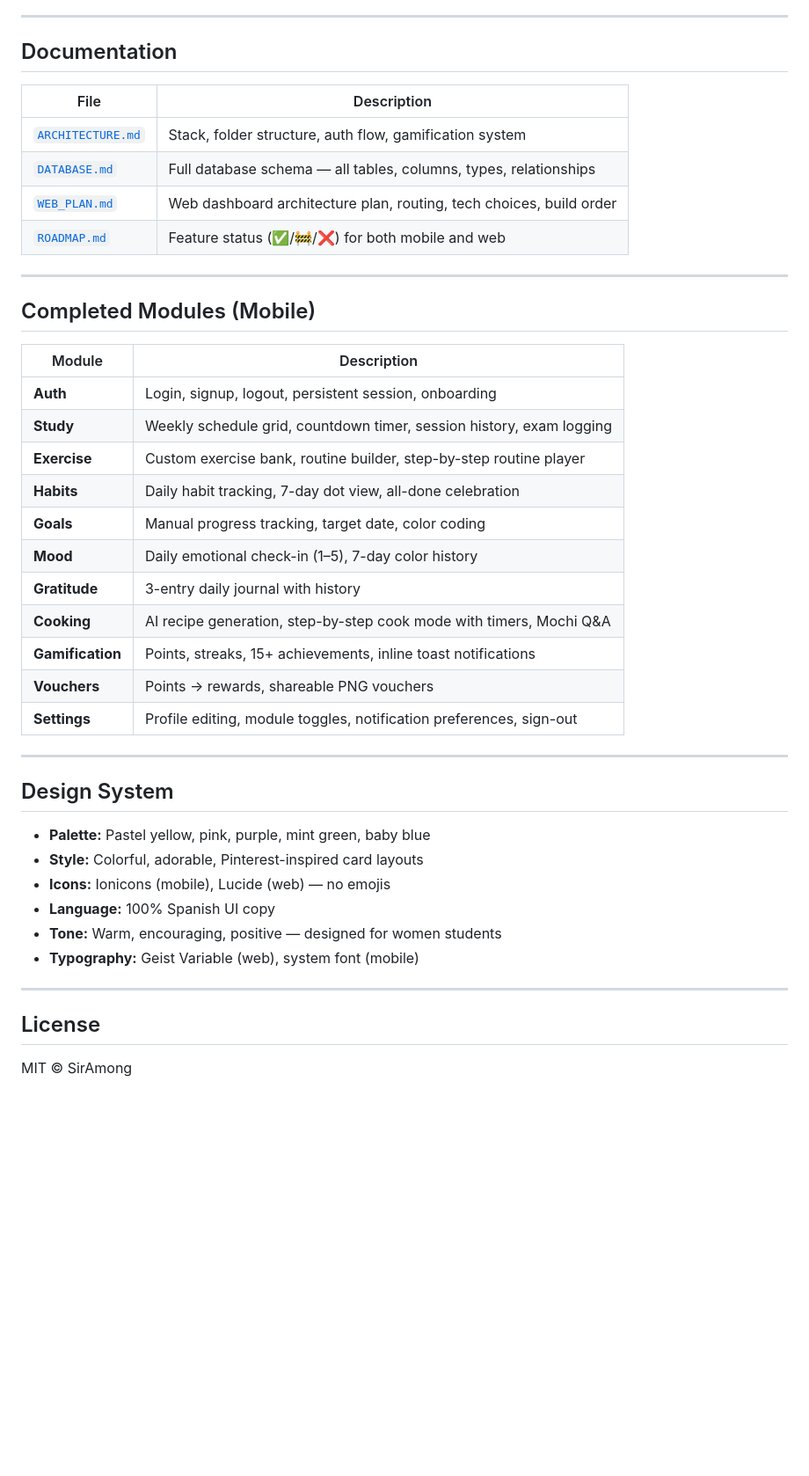
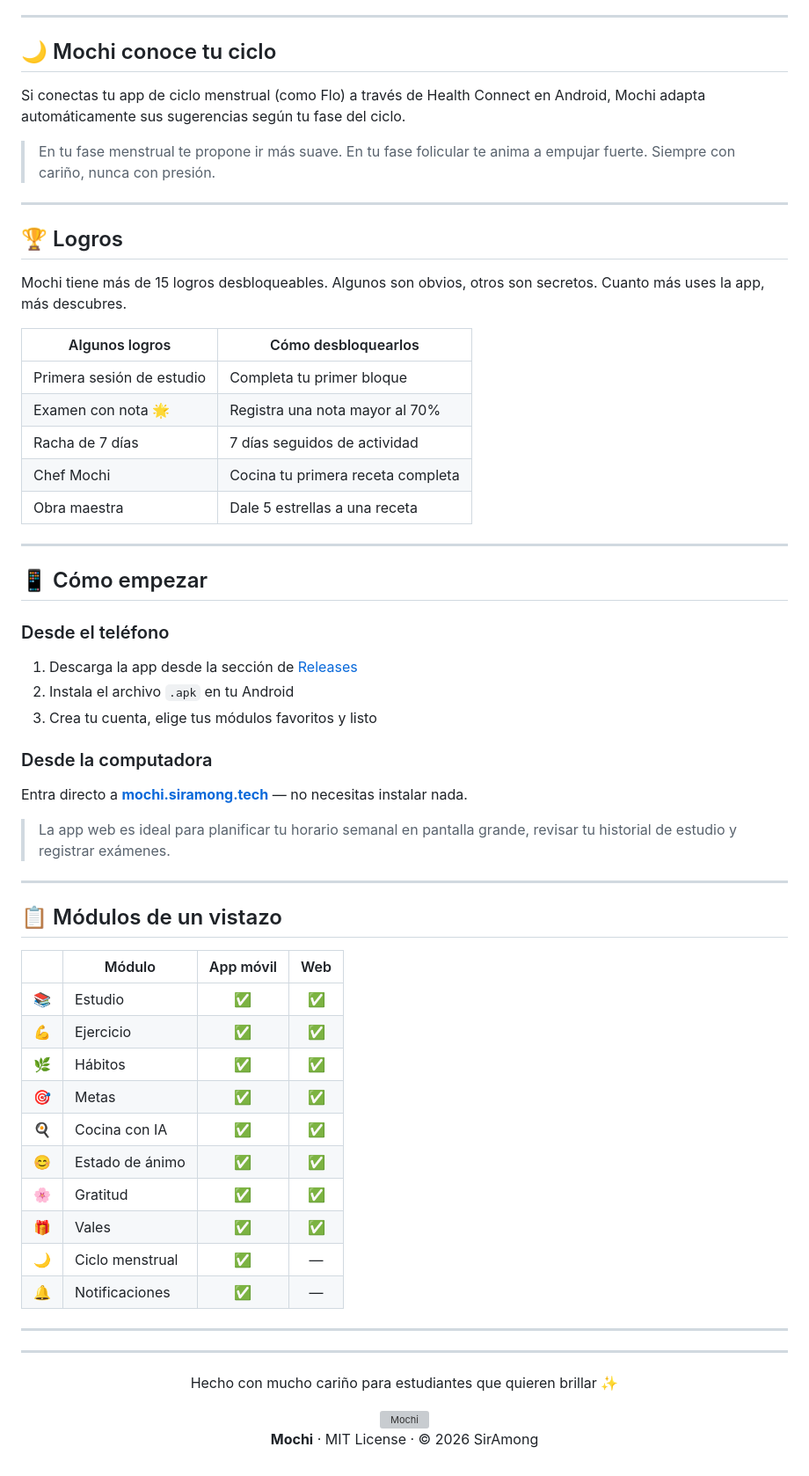
Before and after one commit to siramong/mochi, a Markdown page: README.md, the part around one of its changes. Shown at 88% size. GitHub-like rendering; blank space fills up the shorter version; grey boxes are pictures that could not be loaded.

```diff
--- a/README.md
+++ b/README.md
@@ -83,46 +49,67 @@ cd apps/web && pnpm dev
 
 ---
 
-## Documentation
+## 🌙 Mochi conoce tu ciclo
 
-| File | Description |
-|---|---|
-| [`ARCHITECTURE.md`](./ARCHITECTURE.md) | Stack, folder structure, auth flow, gamification system |
-| [`DATABASE.md`](./DATABASE.md) | Full database schema — all tables, columns, types, relationships |
-| [`WEB_PLAN.md`](./WEB_PLAN.md) | Web dashboard architecture plan, routing, tech choices, build order |
-| [`ROADMAP.md`](./ROADMAP.md) | Feature status (✅/🚧/❌) for both mobile and web |
+Si conectas tu app de ciclo menstrual (como Flo) a través de Health Connect en Android, Mochi adapta automáticamente sus sugerencias según tu fase del ciclo.
+
+> En tu fase menstrual te propone ir más suave. En tu fase folicular te anima a empujar fuerte. Siempre con cariño, nunca con presión.
 
 ---
 
-## Completed Modules (Mobile)
+## 🏆 Logros
 
-| Module | Description |
+Mochi tiene más de 15 logros desbloqueables. Algunos son obvios, otros son secretos. Cuanto más uses la app, más descubres.
+
+| Algunos logros | Cómo desbloquearlos |
 |---|---|
-| **Auth** | Login, signup, logout, persistent session, onboarding |
-| **Study** | Weekly schedule grid, countdown timer, session history, exam logging |
-| **Exercise** | Custom exercise bank, routine builder, step-by-step routine player |
-| **Habits** | Daily habit tracking, 7-day dot view, all-done celebration |
-| **Goals** | Manual progress tracking, target date, color coding |
-| **Mood** | Daily emotional check-in (1–5), 7-day color history |
-| **Gratitude** | 3-entry daily journal with history |
-| **Cooking** | AI recipe generation, step-by-step cook mode with timers, Mochi Q&A |
-| **Gamification** | Points, streaks, 15+ achievements, inline toast notifications |
-| **Vouchers** | Points → rewards, shareable PNG vouchers |
-| **Settings** | Profile editing, module toggles, notification preferences, sign-out |
+| Primera sesión de estudio | Completa tu primer bloque |
+| Examen con nota 🌟 | Registra una nota mayor al 70% |
+| Racha de 7 días | 7 días seguidos de actividad |
+| Chef Mochi | Cocina tu primera receta completa |
+| Obra maestra | Dale 5 estrellas a una receta |
 
 ---
 
-## Design System
+## 📱 Cómo empezar
 
-- **Palette:** Pastel yellow, pink, purple, mint green, baby blue
-- **Style:** Colorful, adorable, Pinterest-inspired card layouts
-- **Icons:** Ionicons (mobile), Lucide (web) — no emojis
-- **Language:** 100% Spanish UI copy
-- **Tone:** Warm, encouraging, positive — designed for women students
-- **Typography:** Geist Variable (web), system font (mobile)
+### Desde el teléfono
+1. Descarga la app desde la sección de [Releases](https://github.com/siramong/mochi/releases)
+2. Instala el archivo `.apk` en tu Android
+3. Crea tu cuenta, elige tus módulos favoritos y listo
+
+### Desde la computadora
+Entra directo a **[mochi.siramong.tech](https://mochi.siramong.tech)** — no necesitas instalar nada.
+
+> La app web es ideal para planificar tu horario semanal en pantalla grande, revisar tu historial de estudio y registrar exámenes.
 
 ---
 
-## License
+## 📋 Módulos de un vistazo
 
-MIT © SirAmong
+| | Módulo | App móvil | Web |
+|---|---|:---:|:---:|
+| 📚 | Estudio | ✅ | ✅ |
+| 💪 | Ejercicio | ✅ | ✅ |
+| 🌿 | Hábitos | ✅ | ✅ |
+| 🎯 | Metas | ✅ | ✅ |
+| 🍳 | Cocina con IA | ✅ | ✅ |
+| 😊 | Estado de ánimo | ✅ | ✅ |
+| 🌸 | Gratitud | ✅ | ✅ |
+| 🎁 | Vales | ✅ | ✅ |
+| 🌙 | Ciclo menstrual | ✅ | — |
+| 🔔 | Notificaciones | ✅ | — |
+
+---
+
+<div align="center">
+
+---
+
+Hecho con mucho cariño para estudiantes que quieren brillar ✨
+
+<img src="https://raw.githubusercontent.com/siramong/mochi/main/apps/mobile/assets/icon.png" alt="Mochi" width="48" />
+
+**Mochi** · MIT License · © 2026 SirAmong
+
+</div>
```
Also changed, not shown: other parts of README.md (+27 -61 lines).
